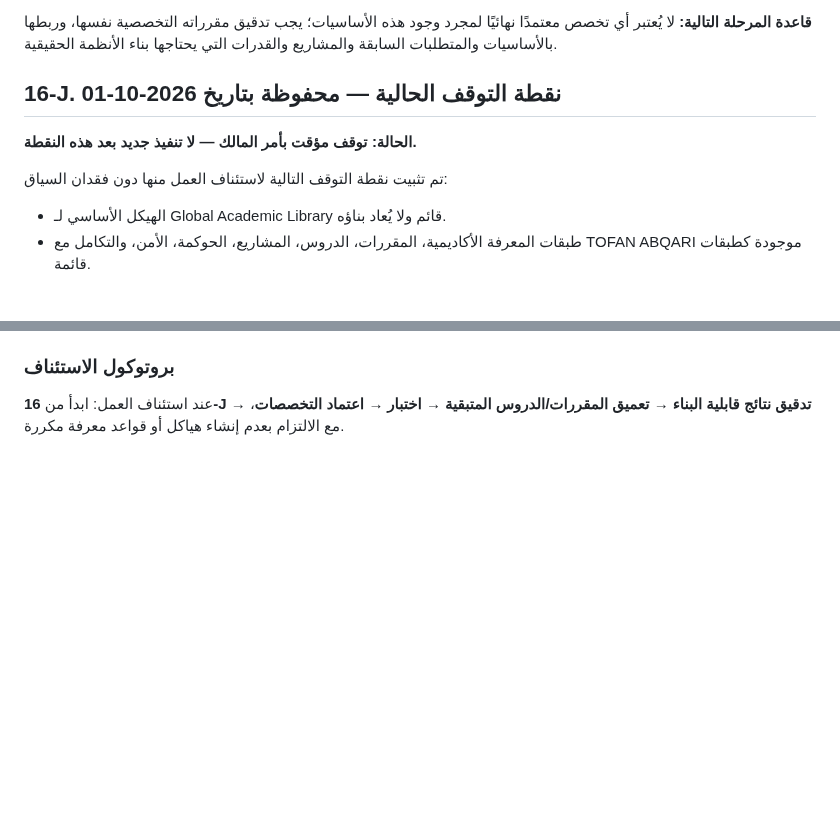
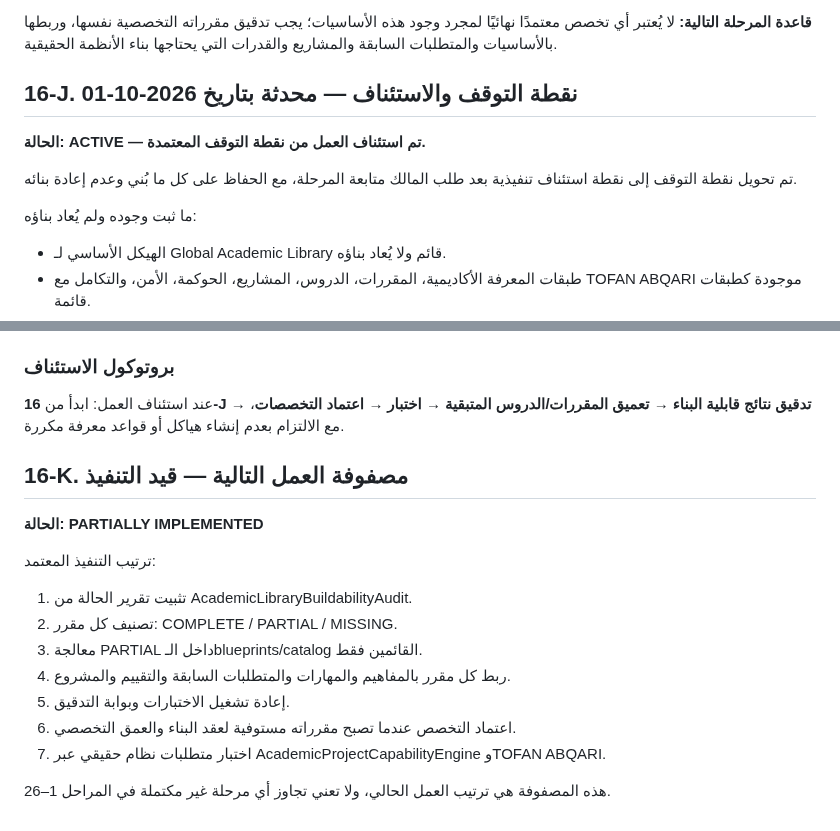
Before and after one commit to 781991937/TOFAN_ai-, a Markdown page: docs/ROADMAP.md, 2 parts joined by grey strips. Rendered like a GitHub page; blank space fills up the shorter version.

Commit message:
docs: resume academic deepening matrix

```diff
--- a/docs/ROADMAP.md
+++ b/docs/ROADMAP.md
@@ -434,10 +434,12 @@ KNOWLEDGE + SKILLS + REASONING + PRACTICE + ASSESSMENT + PROJECTS + EVIDENCE + E
 
 
 
-## 16-J. نقطة التوقف الحالية — محفوظة بتاريخ 2026-10-01
-**الحالة: توقف مؤقت بأمر المالك — لا تنفيذ جديد بعد هذه النقطة.**
+## 16-J. نقطة التوقف والاستئناف — محدثة بتاريخ 2026-10-01
+**الحالة: ACTIVE — تم استئناف العمل من نقطة التوقف المعتمدة.**
 
-تم تثبيت نقطة التوقف التالية لاستئناف العمل منها دون فقدان السياق:
+تم تحويل نقطة التوقف إلى نقطة استئناف تنفيذية بعد طلب المالك متابعة المرحلة، مع الحفاظ على كل ما بُني وعدم إعادة بنائه.
+
+ما ثبت وجوده ولم يُعاد بناؤه:
 - الهيكل الأساسي لـ Global Academic Library قائم ولا يُعاد بناؤه.
 - طبقات المعرفة الأكاديمية، المقررات، الدروس، المشاريع، الحوكمة، الأمن، والتكامل مع TOFAN ABQARI موجودة كطبقات قائمة.
 - قواعد قابلية بناء المشاريع، التعلم الاختياري من ملفات الطالب، وتكامل المكتبة المباشر مع العبقري مثبتة في الـRoadmap.
@@ -449,3 +451,17 @@ KNOWLEDGE + SKILLS + REASONING + PRACTICE + ASSESSMENT + PROJECTS + EVIDENCE + E
 
 ### بروتوكول الاستئناف
 عند استئناف العمل: ابدأ من **16-J → تدقيق نتائج قابلية البناء → تعميق المقررات/الدروس المتبقية → اختبار → اعتماد التخصصات**، مع الالتزام بعدم إنشاء هياكل أو قواعد معرفة مكررة.
+
+## 16-K. مصفوفة العمل التالية — قيد التنفيذ
+**الحالة: PARTIALLY IMPLEMENTED**
+
+ترتيب التنفيذ المعتمد:
+1. تثبيت تقرير الحالة من AcademicLibraryBuildabilityAudit.
+2. تصنيف كل مقرر: COMPLETE / PARTIAL / MISSING.
+3. معالجة PARTIAL داخل الـblueprints/catalog القائمين فقط.
+4. ربط كل مقرر بالمفاهيم والمهارات والمتطلبات السابقة والتقييم والمشروع.
+5. إعادة تشغيل الاختبارات وبوابة التدقيق.
+6. اعتماد التخصص عندما تصبح مقرراته مستوفية لعقد البناء والعمق التخصصي.
+7. اختبار متطلبات نظام حقيقي عبر AcademicProjectCapabilityEngine وTOFAN ABQARI.
+
+هذه المصفوفة هي ترتيب العمل الحالي، ولا تعني تجاوز أي مرحلة غير مكتملة في المراحل 1–26.
```
